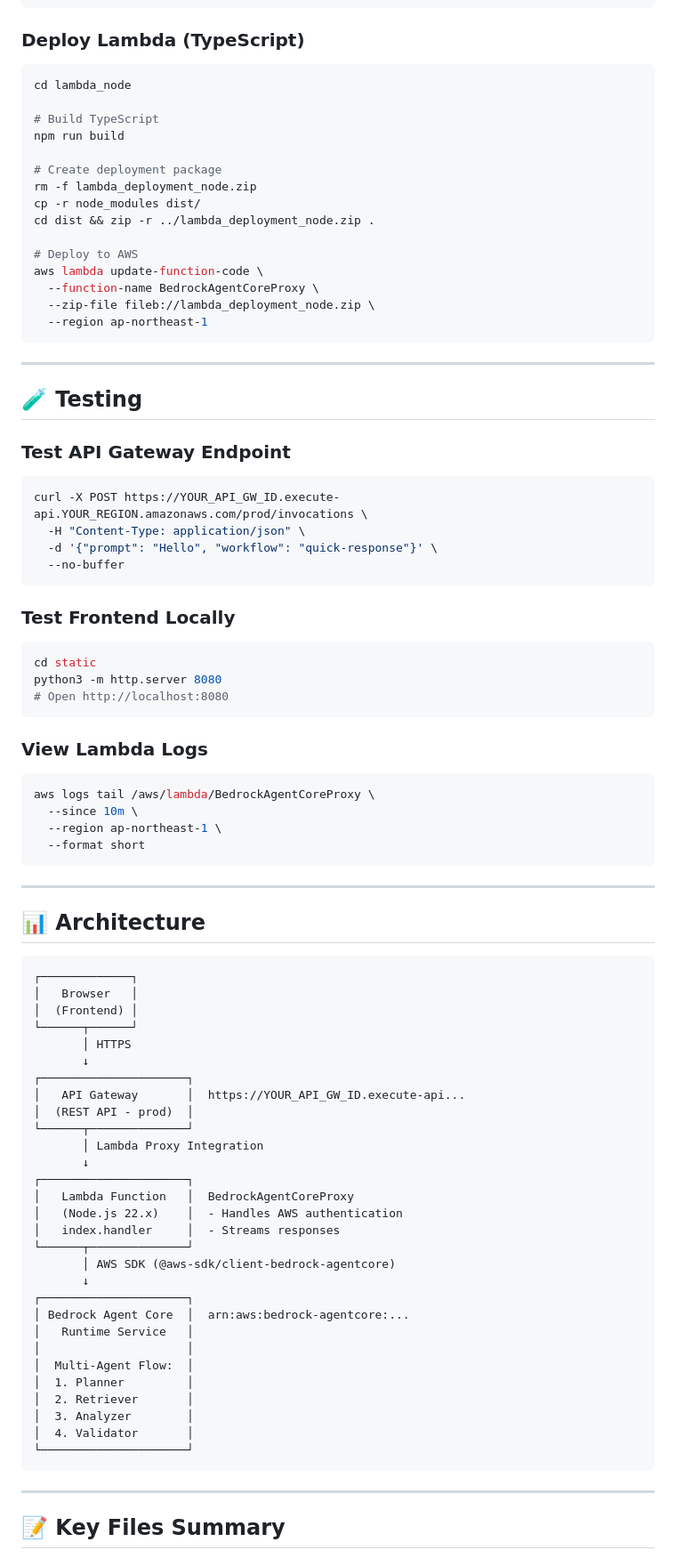
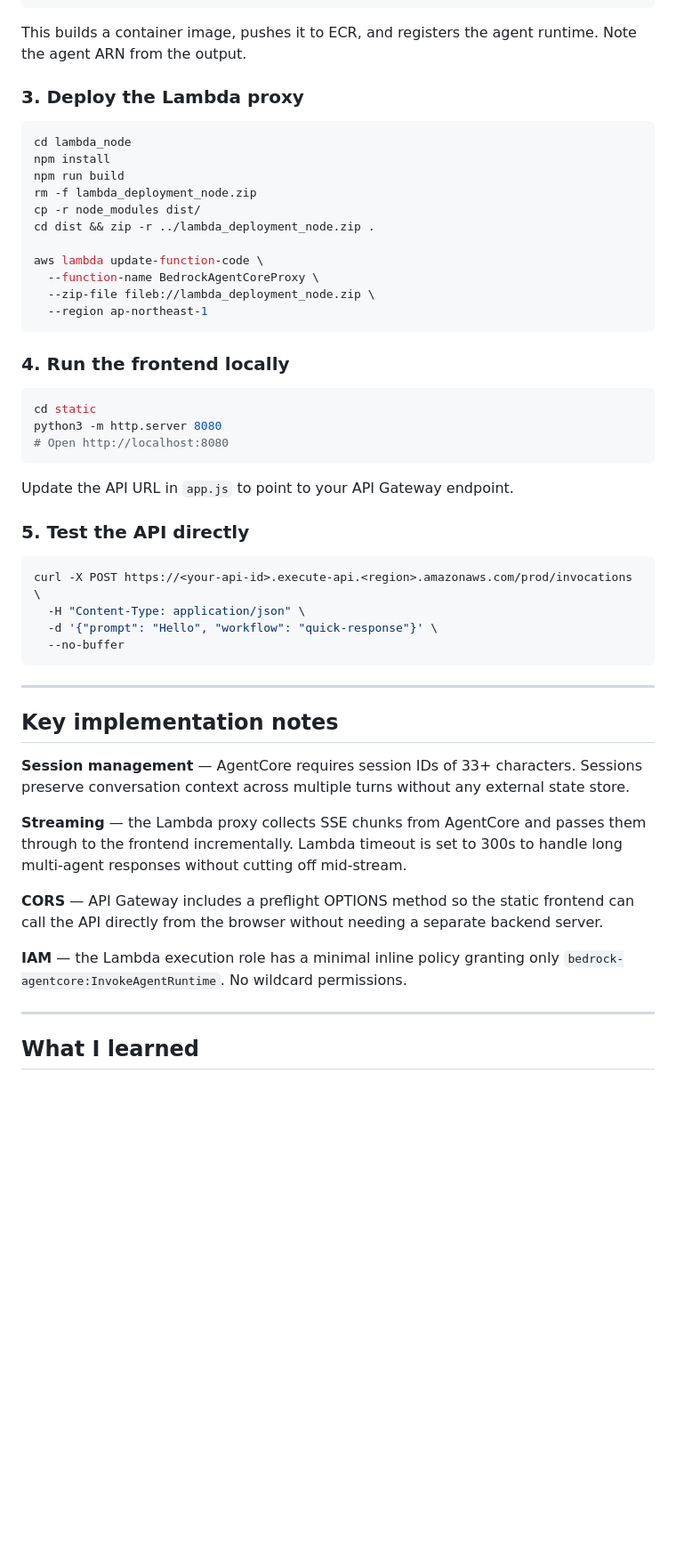
Before and after one commit to imran-KG/bedrock-agentcore-strand-starter, a Markdown page: README.md, the part around one of its changes. Shown at 89% size. Drawn GitHub-style; blank space fills up the shorter version.

````diff
--- a/README.md
+++ b/README.md
@@ -183,40 +118,25 @@ source venv/bin/activate
 agentcore deploy
 ```
 
-### Deploy Lambda (TypeScript)
+This builds a container image, pushes it to ECR, and registers the agent runtime. Note the agent ARN from the output.
+
+### 3. Deploy the Lambda proxy
 
 ```bash
 cd lambda_node
-
-# Build TypeScript
+npm install
 npm run build
-
-# Create deployment package
 rm -f lambda_deployment_node.zip
 cp -r node_modules dist/
 cd dist && zip -r ../lambda_deployment_node.zip .
 
-# Deploy to AWS
 aws lambda update-function-code \
   --function-name BedrockAgentCoreProxy \
   --zip-file fileb://lambda_deployment_node.zip \
   --region ap-northeast-1
 ```
 
----
-
-## 🧪 Testing
-
-### Test API Gateway Endpoint
-
-```bash
-curl -X POST https://YOUR_API_GW_ID.execute-api.YOUR_REGION.amazonaws.com/prod/invocations \
-  -H "Content-Type: application/json" \
-  -d '{"prompt": "Hello", "workflow": "quick-response"}' \
-  --no-buffer
-```
-
-### Test Frontend Locally
+### 4. Run the frontend locally
 
 ```bash
 cd static
@@ -224,52 +144,30 @@ python3 -m http.server 8080
 # Open http://localhost:8080
 ```
 
-### View Lambda Logs
+Update the API URL in `app.js` to point to your API Gateway endpoint.
+
+### 5. Test the API directly
 
 ```bash
-aws logs tail /aws/lambda/BedrockAgentCoreProxy \
-  --since 10m \
-  --region ap-northeast-1 \
-  --format short
+curl -X POST https://<your-api-id>.execute-api.<region>.amazonaws.com/prod/invocations \
+  -H "Content-Type: application/json" \
+  -d '{"prompt": "Hello", "workflow": "quick-response"}' \
+  --no-buffer
 ```
 
 ---
 
-## 📊 Architecture
+## Key implementation notes
 
-```
-┌─────────────┐
-│   Browser   │
-│  (Frontend) │
-└──────┬──────┘
-       │ HTTPS
-       ↓
-┌─────────────────────┐
-│   API Gateway       │  https://YOUR_API_GW_ID.execute-api...
-│  (REST API - prod)  │
-└──────┬──────────────┘
-       │ Lambda Proxy Integration
-       ↓
-┌─────────────────────┐
-│   Lambda Function   │  BedrockAgentCoreProxy
-│   (Node.js 22.x)    │  - Handles AWS authentication
-│   index.handler     │  - Streams responses
-└──────┬──────────────┘
-       │ AWS SDK (@aws-sdk/client-bedrock-agentcore)
-       ↓
-┌─────────────────────┐
-│ Bedrock Agent Core  │  arn:aws:bedrock-agentcore:...
-│   Runtime Service   │
-│                     │
-│  Multi-Agent Flow:  │
-│  1. Planner         │
-│  2. Retriever       │
-│  3. Analyzer        │
-│  4. Validator       │
-└─────────────────────┘
-```
+**Session management** — AgentCore requires session IDs of 33+ characters. Sessions preserve conversation context across multiple turns without any external state store.
+
+**Streaming** — the Lambda proxy collects SSE chunks from AgentCore and passes them through to the frontend incrementally. Lambda timeout is set to 300s to handle long multi-agent responses without cutting off mid-stream.
+
+**CORS** — API Gateway includes a preflight OPTIONS method so the static frontend can call the API directly from the browser without needing a separate backend server.
+
+**IAM** — the Lambda execution role has a minimal inline policy granting only `bedrock-agentcore:InvokeAgentRuntime`. No wildcard permissions.
 
 ---
 
-## 📝 Key Files Summary
+## What I learned
 
````
Also changed, not shown: other parts of README.md (+112 -250 lines).
